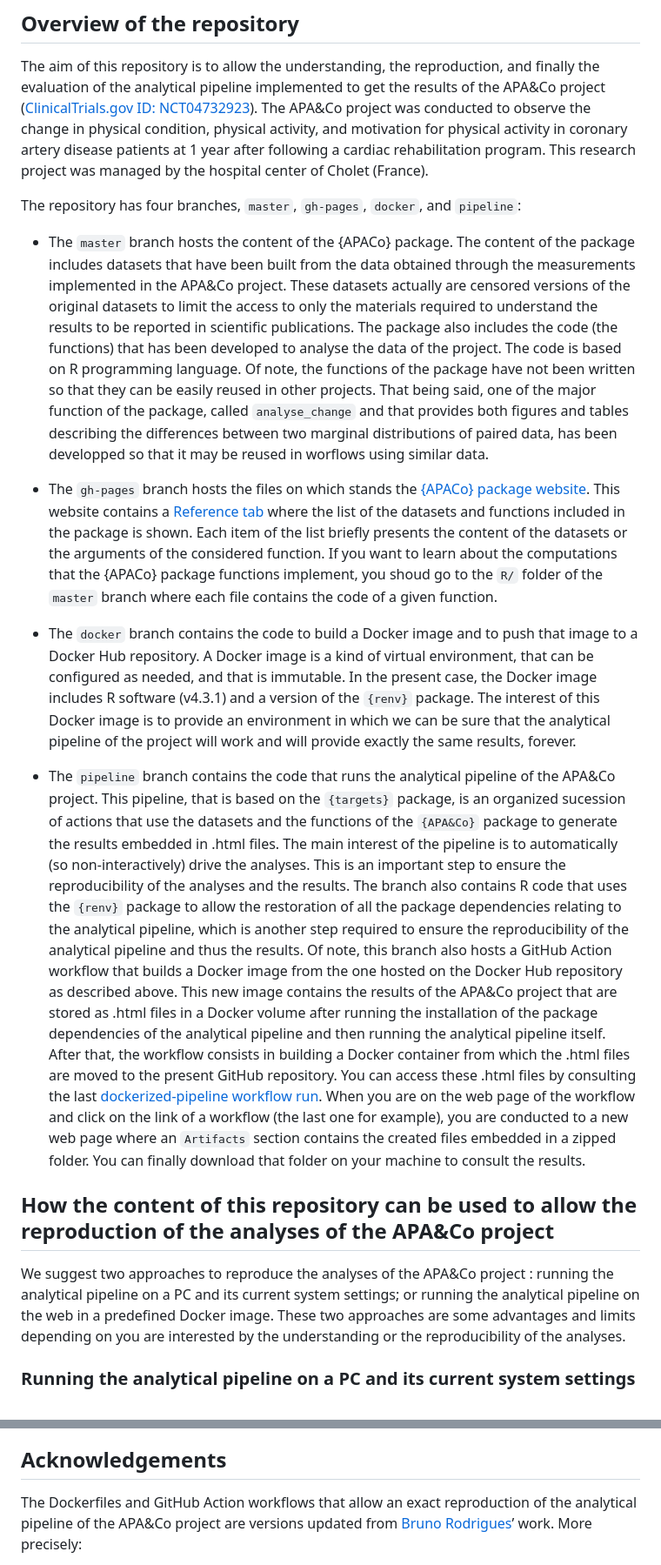
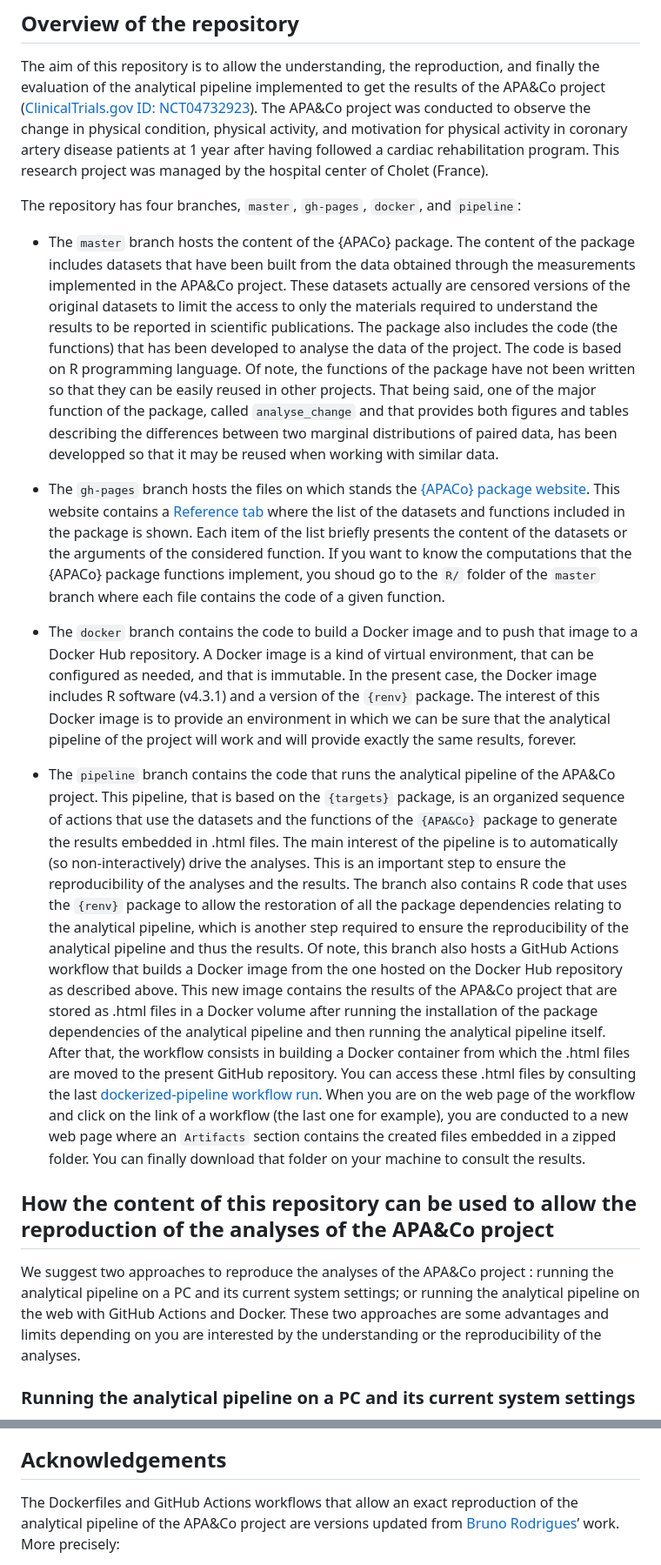
Before and after one commit to pydemull/APACo, a Markdown page: README.md, 2 parts joined by grey strips. Shown at 87% size. GitHub-like rendering.

```diff
--- a/README.md
+++ b/README.md
@@ -17,8 +17,8 @@ implemented to get the results of the APA&Co project
 NCT04732923](https://clinicaltrials.gov/study/NCT04732923?term=APA%26Co&rank=4)).
 The APA&Co project was conducted to observe the change in physical
 condition, physical activity, and motivation for physical activity in
-coronary artery disease patients at 1 year after following a cardiac
-rehabilitation program. This research project was managed by the
+coronary artery disease patients at 1 year after having followed a
+cardiac rehabilitation program. This research project was managed by the
 hospital center of Cholet (France).
 
 The repository has four branches, `master`, `gh-pages`, `docker`, and
@@ -37,7 +37,7 @@ The repository has four branches, `master`, `gh-pages`, `docker`, and
   one of the major function of the package, called `analyse_change` and
   that provides both figures and tables describing the differences
   between two marginal distributions of paired data, has been developped
-  so that it may be reused in worflows using similar data.
+  so that it may be reused when working with similar data.
 
 - The `gh-pages` branch hosts the files on which stands the [{APACo}
   package website](https://pydemull.github.io/APACo/). This website
@@ -45,10 +45,10 @@ The repository has four branches, `master`, `gh-pages`, `docker`, and
   tab](https://pydemull.github.io/APACo/reference/index.html) where the
   list of the datasets and functions included in the package is shown.
   Each item of the list briefly presents the content of the datasets or
-  the arguments of the considered function. If you want to learn about
-  the computations that the {APACo} package functions implement, you
-  shoud go to the `R/` folder of the `master` branch where each file
-  contains the code of a given function.
+  the arguments of the considered function. If you want to know the
+  computations that the {APACo} package functions implement, you shoud
+  go to the `R/` folder of the `master` branch where each file contains
+  the code of a given function.
 
 - The `docker` branch contains the code to build a Docker image and to
   push that image to a Docker Hub repository. A Docker image is a kind
@@ -61,7 +61,7 @@ The repository has four branches, `master`, `gh-pages`, `docker`, and
 
 - The `pipeline` branch contains the code that runs the analytical
   pipeline of the APA&Co project. This pipeline, that is based on the
-  `{targets}` package, is an organized sucession of actions that use the
+  `{targets}` package, is an organized sequence of actions that use the
   datasets and the functions of the `{APA&Co}` package to generate the
   results embedded in .html files. The main interest of the pipeline is
   to automatically (so non-interactively) drive the analyses. This is an
@@ -70,15 +70,16 @@ The repository has four branches, `master`, `gh-pages`, `docker`, and
   package to allow the restoration of all the package dependencies
   relating to the analytical pipeline, which is another step required to
   ensure the reproducibility of the analytical pipeline and thus the
-  results. Of note, this branch also hosts a GitHub Action workflow that
-  builds a Docker image from the one hosted on the Docker Hub repository
-  as described above. This new image contains the results of the APA&Co
-  project that are stored as .html files in a Docker volume after
-  running the installation of the package dependencies of the analytical
-  pipeline and then running the analytical pipeline itself. After that,
-  the workflow consists in building a Docker container from which the
-  .html files are moved to the present GitHub repository. You can access
-  these .html files by consulting the last [dockerized-pipeline workflow
+  results. Of note, this branch also hosts a GitHub Actions workflow
+  that builds a Docker image from the one hosted on the Docker Hub
+  repository as described above. This new image contains the results of
+  the APA&Co project that are stored as .html files in a Docker volume
+  after running the installation of the package dependencies of the
+  analytical pipeline and then running the analytical pipeline itself.
+  After that, the workflow consists in building a Docker container from
+  which the .html files are moved to the present GitHub repository. You
+  can access these .html files by consulting the last
+  [dockerized-pipeline workflow
   run](https://github.com/pydemull/APACo/actions/workflows/run-dockerized-pipeline.yml).
   When you are on the web page of the workflow and click on the link of
   a workflow (the last one for example), you are conducted to a new web
@@ -90,8 +91,8 @@ The repository has four branches, `master`, `gh-pages`, `docker`, and
 
 We suggest two approaches to reproduce the analyses of the APA&Co
 project : running the analytical pipeline on a PC and its current system
-settings; or running the analytical pipeline on the web in a predefined
-Docker image. These two approaches are some advantages and limits
+settings; or running the analytical pipeline on the web with GitHub
+Actions and Docker. These two approaches are some advantages and limits
 depending on you are interested by the understanding or the
 reproducibility of the analyses.
 
@@ -230,7 +231,7 @@ International (CC BY-NC-ND 4.0)</a>.
 
 ## Acknowledgements
 
-The Dockerfiles and GitHub Action workflows that allow an exact
+The Dockerfiles and GitHub Actions workflows that allow an exact
 reproduction of the analytical pipeline of the APA&Co project are
 versions updated from [Bruno Rodrigues](https://github.com/b-rodrigues)’
 work. More precisely:
```
Also changed, not shown: other parts of README.md (+13 -13 lines).
